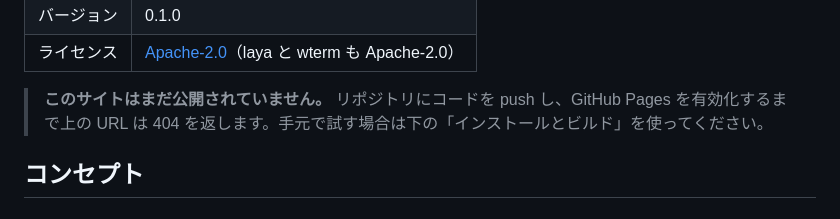
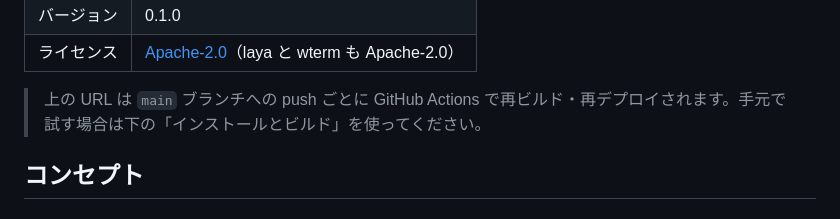
Before and after one commit to watanabe3tipapa/phobos, a Markdown page: README.md, the part around the change. Rendered like a GitHub page.

Commit message:
README: Pages は公開済み。自動デプロイの説明に更新

```diff
--- a/README.md
+++ b/README.md
@@ -12,7 +12,7 @@
 | バージョン | 0.1.0 |
 | ライセンス | [Apache-2.0](LICENSE)（laya と wterm も Apache-2.0） |
 
-> **このサイトはまだ公開されていません。** リポジトリにコードを push し、GitHub Pages を有効化するまで上の URL は 404 を返します。手元で試す場合は下の「インストールとビルド」を使ってください。
+> 上の URL は `main` ブランチへの push ごとに GitHub Actions で再ビルド・再デプロイされます。手元で試す場合は下の「インストールとビルド」を使ってください。
 
 ## コンセプト
 
```
